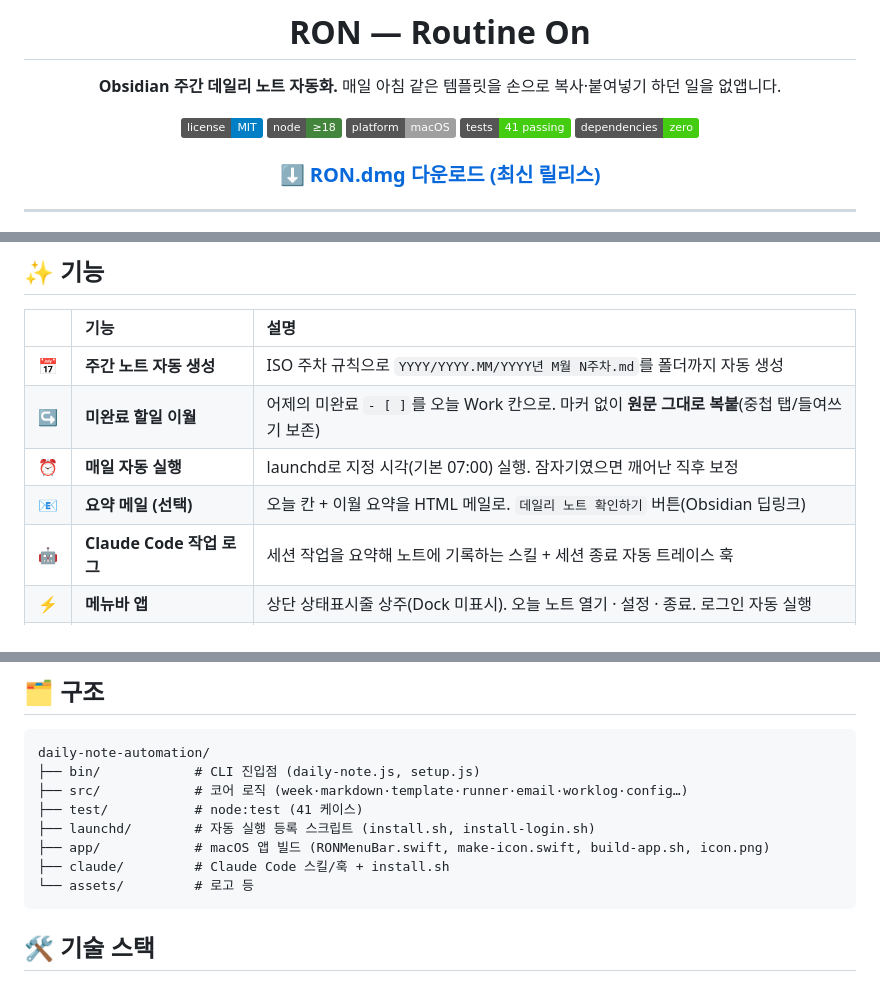
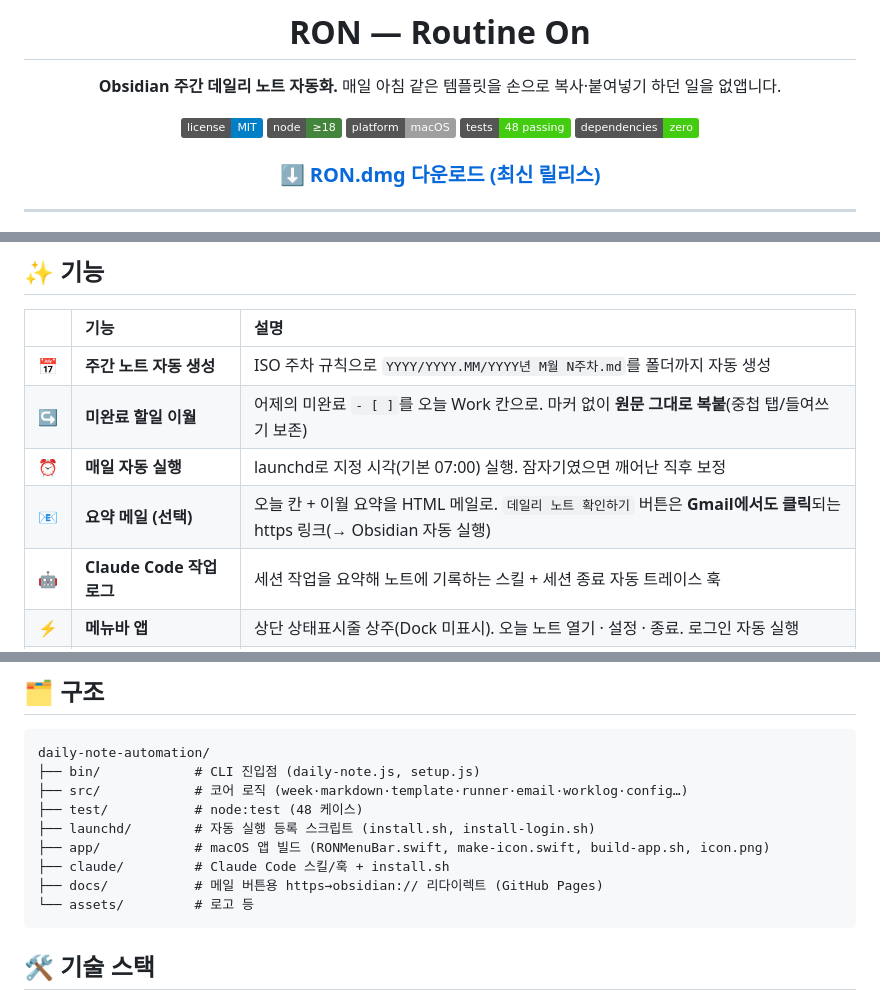
Before and after one commit to hyunhwang-kurly/daily-note-automation, a Markdown page: README.md, 3 parts joined by grey strips. GitHub-like rendering; badges without logos.

````diff
--- a/README.md
+++ b/README.md
@@ -9,7 +9,7 @@
 [![license](https://img.shields.io/badge/license-MIT-blue.svg)](LICENSE)
 ![node](https://img.shields.io/badge/node-%E2%89%A518-43853d.svg)
 ![platform](https://img.shields.io/badge/platform-macOS-lightgrey.svg)
-![tests](https://img.shields.io/badge/tests-41%20passing-brightgreen.svg)
+![tests](https://img.shields.io/badge/tests-48%20passing-brightgreen.svg)
 ![deps](https://img.shields.io/badge/dependencies-zero-success.svg)
 
 ### [⬇️ RON.dmg 다운로드 (최신 릴리스)](https://github.com/hyunhwang-kurly/daily-note-automation/releases/latest/download/RON.dmg)
@@ -64,7 +64,7 @@
 | 📅 | **주간 노트 자동 생성** | ISO 주차 규칙으로 `YYYY/YYYY.MM/YYYY년 M월 N주차.md`를 폴더까지 자동 생성 |
 | ↪ | **미완료 할일 이월** | 어제의 미완료 `- [ ]`를 오늘 Work 칸으로. 마커 없이 **원문 그대로 복붙**(중첩 탭/들여쓰기 보존) |
 | ⏰ | **매일 자동 실행** | launchd로 지정 시각(기본 07:00) 실행. 잠자기였으면 깨어난 직후 보정 |
-| 📧 | **요약 메일 (선택)** | 오늘 칸 + 이월 요약을 HTML 메일로. `데일리 노트 확인하기` 버튼(Obsidian 딥링크) |
+| 📧 | **요약 메일 (선택)** | 오늘 칸 + 이월 요약을 HTML 메일로. `데일리 노트 확인하기` 버튼은 **Gmail에서도 클릭**되는 https 링크(→ Obsidian 자동 실행) |
 | 🤖 | **Claude Code 작업 로그** | 세션 작업을 요약해 노트에 기록하는 스킬 + 세션 종료 자동 트레이스 훅 |
 | ⚡ | **메뉴바 앱** | 상단 상태표시줄 상주(Dock 미표시). 오늘 노트 열기 · 설정 · 종료. 로그인 자동 실행 |
 | 🪟 | **글래스 설정 창** | 메뉴바 → 설정 → **글래스모피즘 폼**(`라벨: 입력칸`)에서 모든 설정을 한 번에 변경 (코드·터미널 불필요) |
@@ -171,10 +174,11 @@ bash app/build-app.sh --download   # arch별 node 내려받아 번들
 daily-note-automation/
 ├── bin/            # CLI 진입점 (daily-note.js, setup.js)
 ├── src/            # 코어 로직 (week·markdown·template·runner·email·worklog·config…)
-├── test/           # node:test (41 케이스)
+├── test/           # node:test (48 케이스)
 ├── launchd/        # 자동 실행 등록 스크립트 (install.sh, install-login.sh)
 ├── app/            # macOS 앱 빌드 (RONMenuBar.swift, make-icon.swift, build-app.sh, icon.png)
 ├── claude/         # Claude Code 스킬/훅 + install.sh
+├── docs/           # 메일 버튼용 https→obsidian:// 리다이렉트 (GitHub Pages)
 └── assets/         # 로고 등
 ```
 
````
Also changed, not shown: other parts of README.md (+4 -1 lines), ARCHITECTURE.md (+16 -9 lines).
